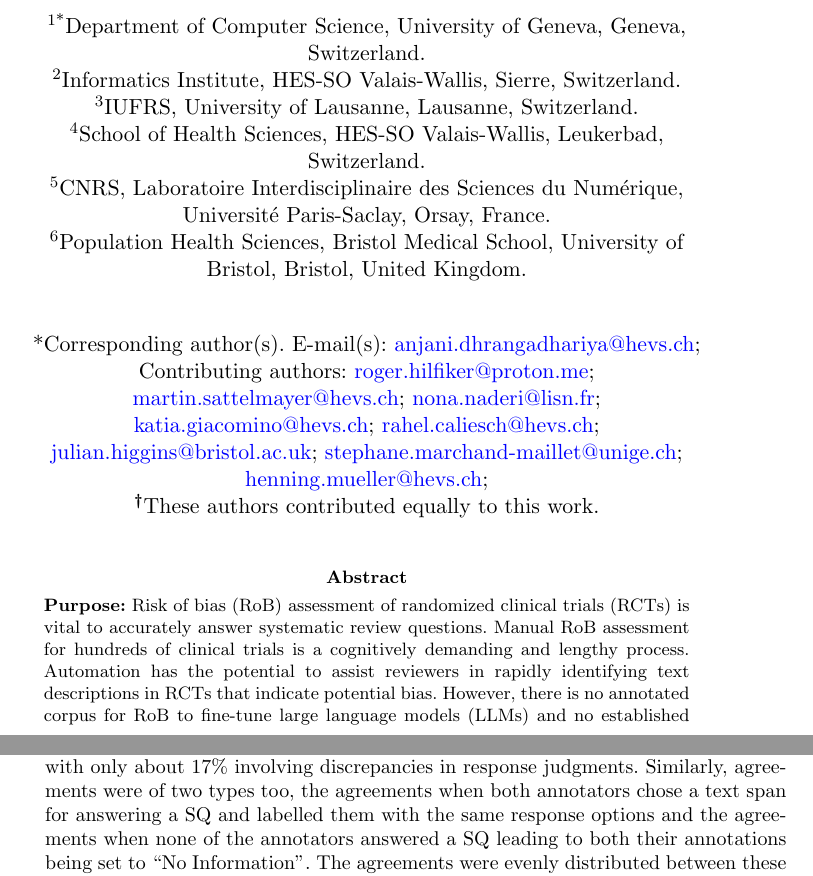
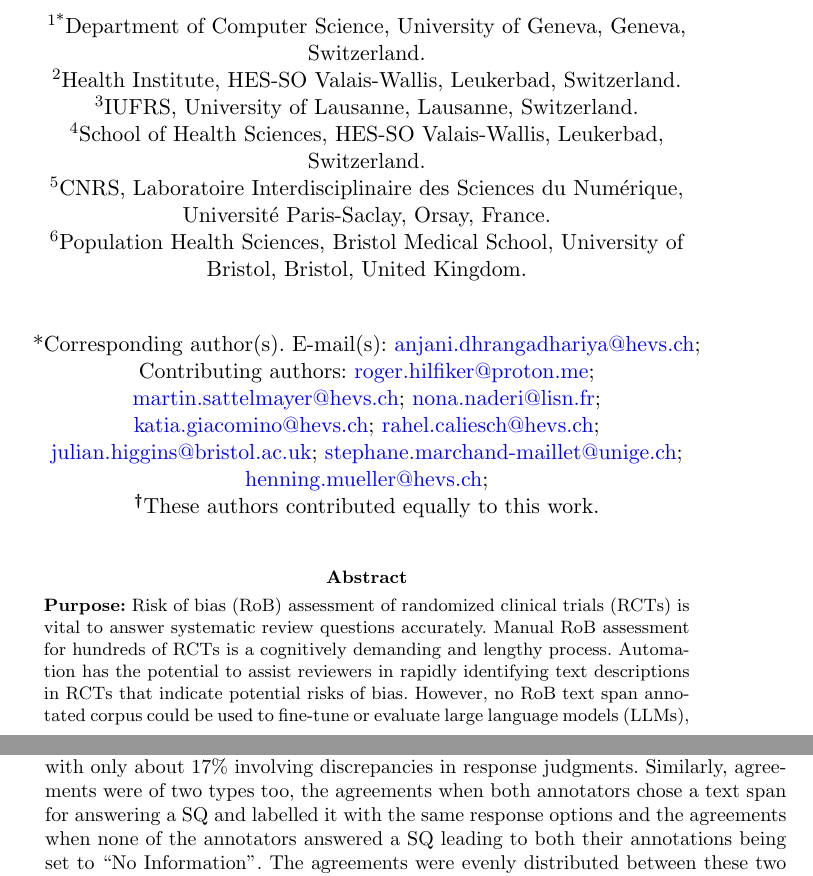
Before and after one commit to anjani-dhrangadhariya/BMC_MIDM_RoB_annotation, a LaTeX paper (sn-article.tex): two parts of pages 1 and 20 of 32, joined at a grey line, cut so that both start at the same text. Compiled offline with pdfLaTeX.

Commit message:
abstract comments incorporated

```diff
--- a/sn-article.tex
+++ b/sn-article.tex
@@ -135,7 +135,7 @@
 
 \affil*[1]{\orgdiv{Department of Computer Science}, \orgname{University of Geneva}, \orgaddress{\city{Geneva}, \country{Switzerland}}}
 
-\affil[2]{\orgdiv{Informatics Institute}, \orgname{HES-SO Valais-Wallis}, \orgaddress{\city{Sierre}, \country{Switzerland}}}
+\affil[2]{\orgdiv{Health Institute}, \orgname{HES-SO Valais-Wallis}, \orgaddress{\city{Leukerbad}, \country{Switzerland}}}
 
 \affil[3]{\orgdiv{IUFRS}, \orgname{University of Lausanne}, \orgaddress{\city{Lausanne}, \country{Switzerland}}}
 
@@ -155,25 +155,18 @@
 %% Sample for structured abstract %%
 %%================================%%
 
-\abstract{\textbf{Purpose:} Risk of bias (RoB) assessment of randomized clinical trials (RCTs) is vital to accurately answer systematic review questions.
-Manual RoB assessment for hundreds of clinical trials is a cognitively demanding and lengthy process.
-Automation has the potential to assist reviewers in rapidly identifying text descriptions in RCTs that indicate potential bias.
-However, there is no annotated corpus for RoB to fine-tune large language models (LLMs) and no established guidelines for annotating the risk of bias in RCTs.
+\abstract{\textbf{Purpose:}
+Risk of bias (RoB) assessment of randomized clinical trials (RCTs) is vital to answer systematic review questions accurately.
+Manual RoB assessment for hundreds of RCTs is a cognitively demanding and lengthy process. Automation has the potential to assist reviewers in rapidly identifying text descriptions in RCTs that indicate potential risks of bias. However, no RoB text span annotated corpus could be used to fine-tune or evaluate large language models (LLMs), and there are no established guidelines for annotating the RoB spans in RCTs.
 %
-\textbf{Methods:} We utilized the revised Cochrane Risk of Bias Assessment 2 guidelines for RCTs to create visual instructional placards serving as text annotation guidelines for RoB spans and risk judgments.
-Expert annotators employed these visual guidelines to  to annotate a dataset named RoBuster, consisting of 41 full-text RCTs from the field of physiotherapy and rehabilitation domain.
-We report inter-annotator agreements (IAA) at two levels: agreement on text spans and risk of bias judgments between two expert annotators when applying the guidelines to a subset (9 out of 41) of the annotated corpus.
-Additionally, a portion of the corpus (10 out of 41) was employed to evaluate an LLM using a straightforward evaluation framework.
+\textbf{Methods:}
+The revised Cochrane RoB Assessment 2 (RoB 2) tool provides comprehensive guidelines for RoB assessment; however, due to the inherent subjectivity of this tool, it cannot be directly used as RoB annotation guidelines. To address this limitation, we leveraged RoB 2 to develop visual instructional placards that serve as text annotation guidelines for RoB spans and risk judgments. Expert annotators employed these visual placards to annotate a dataset named RoBuster, consisting of 41 full-text RCTs from the domains of physiotherapy and rehabilitation. The primary objective of these visual instructions was to address subjectivity in RoB 2 and provide precise instructions to the annotators to increase the consistency of annotations. We report inter-annotator agreement (IAA) between two expert annotators for text span annotations before and after applying visual instructions on a subset (9 out of 41) of RoBuster. We also provide IAA on bias risk judgments using Cohen's Kappa. Moreover, we utilized a portion of RoBuster (10 out of 41) to evaluate an LLM using a straightforward evaluation framework. This evaluation aimed to gauge the performance of LLM (here GPT 3.5) in the challenging task of RoB span extraction and demonstrate the utility of this corpus using a straightforward evaluation framework.
 %
-\textbf{Results:} We present a corpus of 41 RCTs with fine-grained text span annotations comprising more than 28,427 tokens belonging to 22 RoB classes.
-The IAA at the text span level varies from $0\%$ to $90\%$, while the IAA for risk judgments ranges between $-0.235$ and $1.0$.
-LLMs show promising but variable observed agreements with the expert annotation across the different bias questions.
+\textbf{Results:} We present a corpus of 41 RCTs with fine-grained text span annotations comprising more than $28,427$ tokens belonging to $22$ RoB classes. The IAA at the text span level calculated using the F1 measure varies from $0\%$ to $90\%$, while Cohen's kappa for risk judgments ranges between $-0.235$ and $1.0$. Employing visual instructions for annotation increases the IAA by more than $17$ percent points. LLM (GPT-$3.5$) shows promising but varied observed agreements with the expert annotation across the different bias questions.
 %
 \textbf{Conclusion:}
-Despite having comprehensive bias assessment guidelines and visual instructional placards, RoB annotation remains a complex task.
-Utilizing visual placards for bias assessment and annotation enhances IAA compared to cases where visual placards are absent.
-However, text annotation remains challenging for the subjective, low information availability questions.
-While LLMs demonstrate efficacy, their accuracy diminishes with more subjective RoB questions and instances where RCT data is unavailable.}
+Despite having comprehensive bias assessment guidelines and visual instructional placards, RoB annotation remains a complex task. Utilizing visual placards for bias assessment and annotation enhances IAA compared to cases where visual placards are absent; however, text annotation remains challenging for the subjective questions and the questions for which annotation data is unavailable in RCTs.
+Similarly, while GPT-3.5 demonstrates effectiveness, its accuracy diminishes with more subjective RoB questions and low information availability.}
 
 \keywords{risk of bias, corpus annotation, natural language processing, large language models, information extraction}
 
@@ -957,7 +943,7 @@ The disagreements at response option judgments arose because of two reasons.
 The most apparent cause of disagreement occurred when two annotators choose a text section to address a signaling question but did not reach a consensus on the response option judgement.
 The other less obvious reason was when one of the annotators annotated a part of text to answer a SQ and gives it a response option judgment, but the other one did not annotate anything for this SQ leading to an automatic assumption of ``No Information''.
 Notably, 82.85\% of these conflicts fall into the second category, with only about 17\% involving discrepancies in response judgments.
-Similarly, agreements were of two types too, the agreements when both annotators chose a text span for answering a SQ and labelled them with the same response options and the agreements when none of the annotators answered a SQ leading to both their annotations being set to ``No Information''.
+Similarly, agreements were of two types too, the agreements when both annotators chose a text span for answering a SQ and labelled it with the same response options and the agreements when none of the annotators answered a SQ leading to both their annotations being set to ``No Information''.
 The agreements were evenly distributed between these two categories.
 Therefore, a considerable of chunk of both agreements and disagreements came from ``No Information''.
 %Recall the yellow bar in the Figure~\ref{fig:rob_information} which indicated prevalence of ``No Information'' judgment.
```
Also changed, not shown: sn-article.tex (7 more changed lines).
